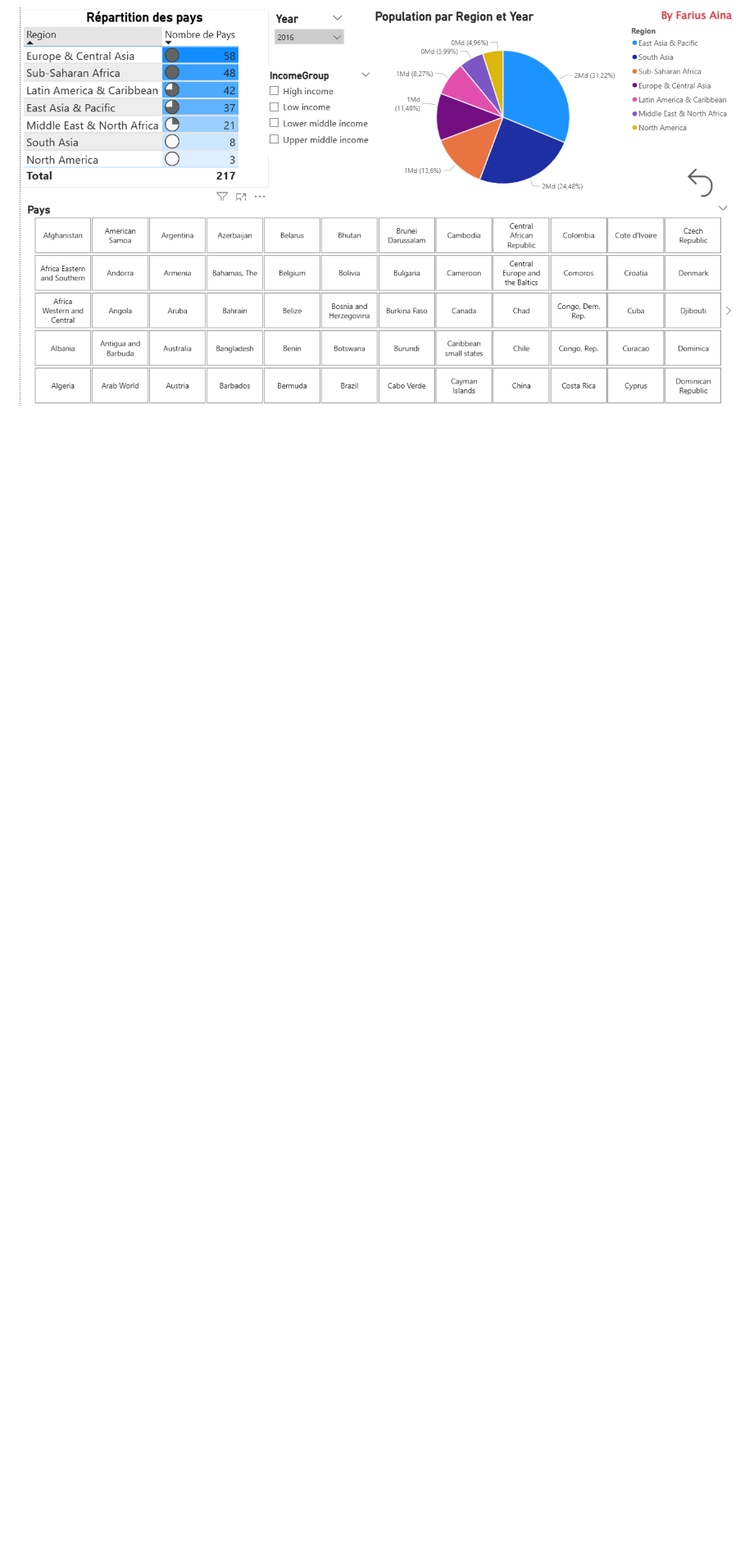
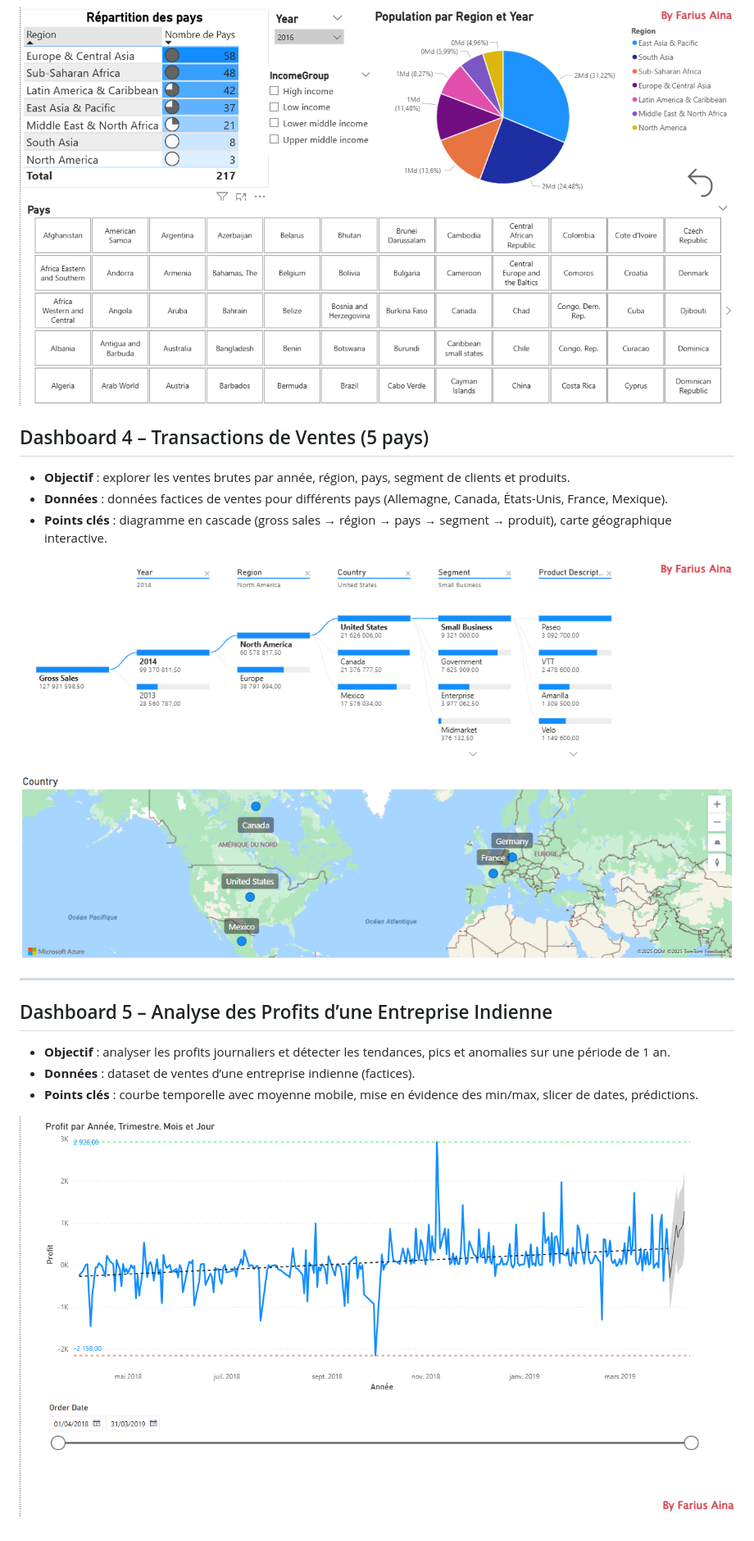
Before and after one commit to Farius0/Formation_Ligne, a Markdown page: Power BI/README.md, the part around the change. Shown: that part at 82% size. Drawn GitHub-style; pictures changed too: Power BI/assets/dashboard_profits_india.png (added), Power BI/assets/dashboard_sales.png (added); blank space fills up the shorter version.

```diff
--- a/Power BI/README.md
+++ b/Power BI/README.md
@@ -28,3 +28,19 @@ Tous les dashboards ci-dessous ont été réalisés à partir de **données open
 - **Points clés** : tableau dynamique des pays, camembert par région, filtre temporel.
 
 ![Dashboard Répartition Pays](assets/dashboard_country_distribution.png)
+
+## Dashboard 4 – Transactions de Ventes (5 pays)
+- **Objectif** : explorer les ventes brutes par année, région, pays, segment de clients et produits.
+- **Données** : données factices de ventes pour différents pays (Allemagne, Canada, États-Unis, France, Mexique).
+- **Points clés** : diagramme en cascade (gross sales → région → pays → segment → produit), carte géographique interactive.
+
+![Dashboard Ventes](assets/dashboard_sales.png)
+
+---
+
+## Dashboard 5 – Analyse des Profits d’une Entreprise Indienne
+- **Objectif** : analyser les profits journaliers et détecter les tendances, pics et anomalies sur une période de 1 an.
+- **Données** : dataset de ventes d’une entreprise indienne (factices).
+- **Points clés** : courbe temporelle avec moyenne mobile, mise en évidence des min/max, slicer de dates, prédictions.
+
+![Dashboard Profits Inde](assets/dashboard_profits_india.png)
```
